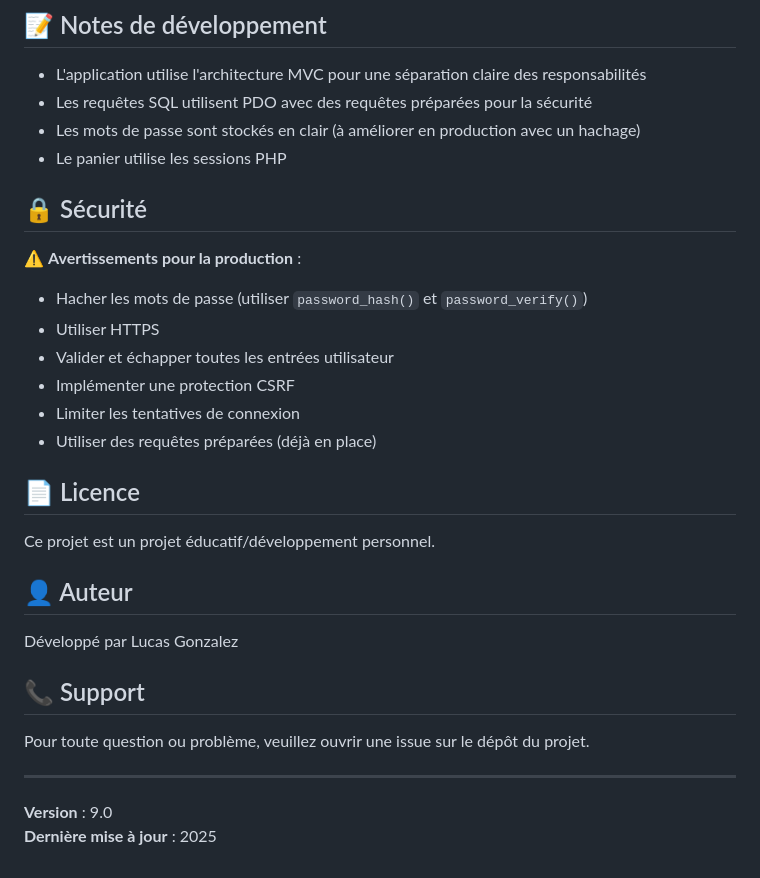
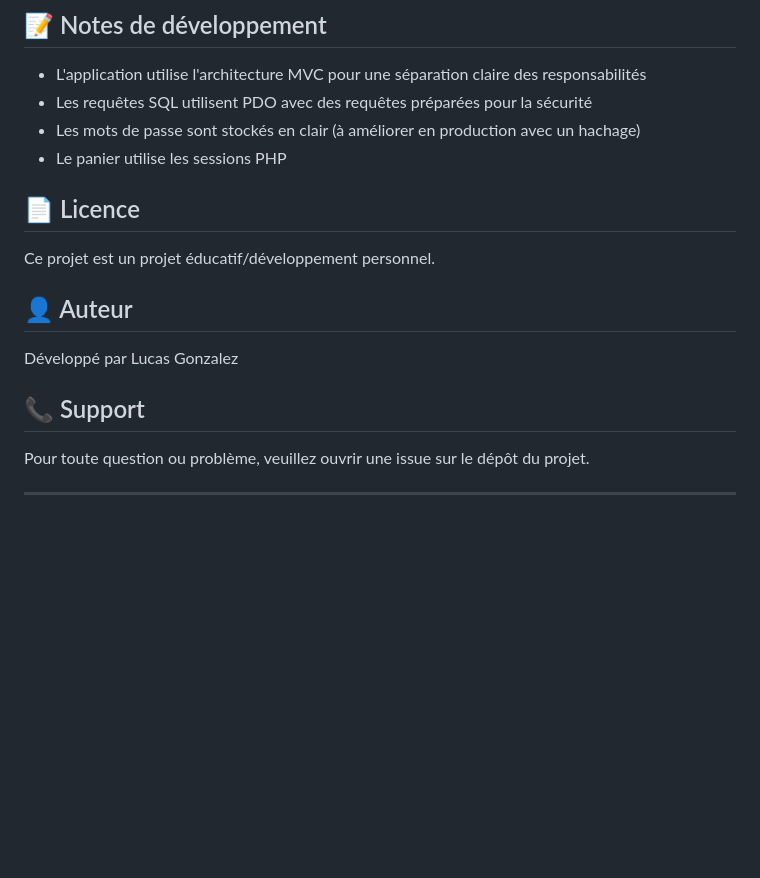
Before and after one commit to LucasGonz27/GonzBoutikPhp, a Markdown page: README.md, the part around the change. GitHub-like rendering; blank space fills up the shorter version.

```diff
--- a/README.md
+++ b/README.md
@@ -208,15 +208,6 @@ Les variables globales sont définies dans `configs/variables_globales.class.php
 - Les mots de passe sont stockés en clair (à améliorer en production avec un hachage)
 - Le panier utilise les sessions PHP
 
-## 🔒 Sécurité
-
-⚠️ **Avertissements pour la production** :
-- Hacher les mots de passe (utiliser `password_hash()` et `password_verify()`)
-- Utiliser HTTPS
-- Valider et échapper toutes les entrées utilisateur
-- Implémenter une protection CSRF
-- Limiter les tentatives de connexion
-- Utiliser des requêtes préparées (déjà en place)
 
 ## 📄 Licence
 
@@ -231,6 +222,3 @@ Développé par Lucas Gonzalez
 Pour toute question ou problème, veuillez ouvrir une issue sur le dépôt du projet.
 
 ---
-
-**Version** : 9.0
-**Dernière mise à jour** : 2025
```
